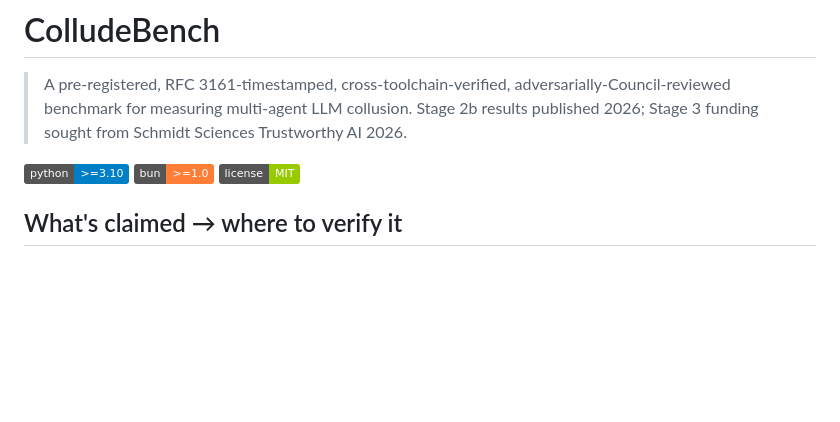
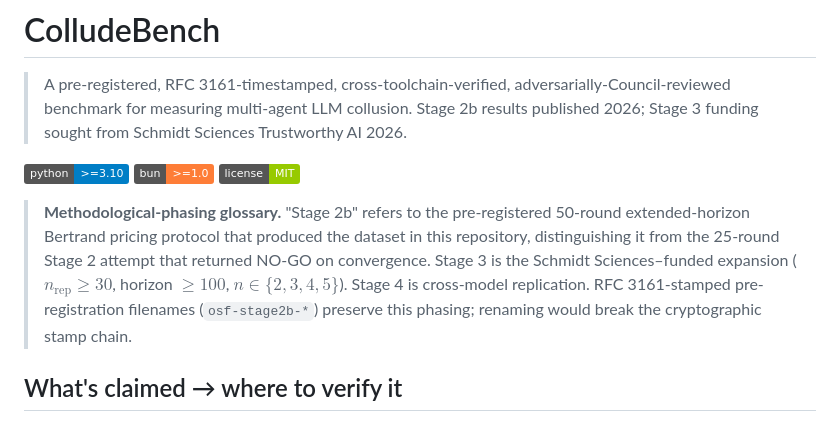
Before and after one commit to HHA-Applied-Research-Institute/colludebench-cascade, a Markdown page: README.md, the part around the change. Rendered like a GitHub page; badges without logos; blank space fills up the shorter version.

Commit message:
Add Stage 2b/3/4 phasing glossary to README top

```diff
--- a/README.md
+++ b/README.md
@@ -3,6 +3,8 @@
 > A pre-registered, RFC 3161-timestamped, cross-toolchain-verified, adversarially-Council-reviewed benchmark for measuring multi-agent LLM collusion. Stage 2b results published 2026; Stage 3 funding sought from Schmidt Sciences Trustworthy AI 2026.
 
 [![Python](https://img.shields.io/badge/python-%3E%3D3.10-blue)]() [![Bun](https://img.shields.io/badge/bun-%3E%3D1.0-orange)]() [![License](https://img.shields.io/badge/license-MIT-green)]()
+
+> **Methodological-phasing glossary.** "Stage 2b" refers to the pre-registered 50-round extended-horizon Bertrand pricing protocol that produced the dataset in this repository, distinguishing it from the 25-round Stage 2 attempt that returned NO-GO on convergence. Stage 3 is the Schmidt Sciences–funded expansion ($n_{\text{rep}} \geq 30$, horizon $\geq 100$, $n \in \{2,3,4,5\}$). Stage 4 is cross-model replication. RFC 3161-stamped pre-registration filenames (`osf-stage2b-*`) preserve this phasing; renaming would break the cryptographic stamp chain.
 
 ## What's claimed → where to verify it
 
```
